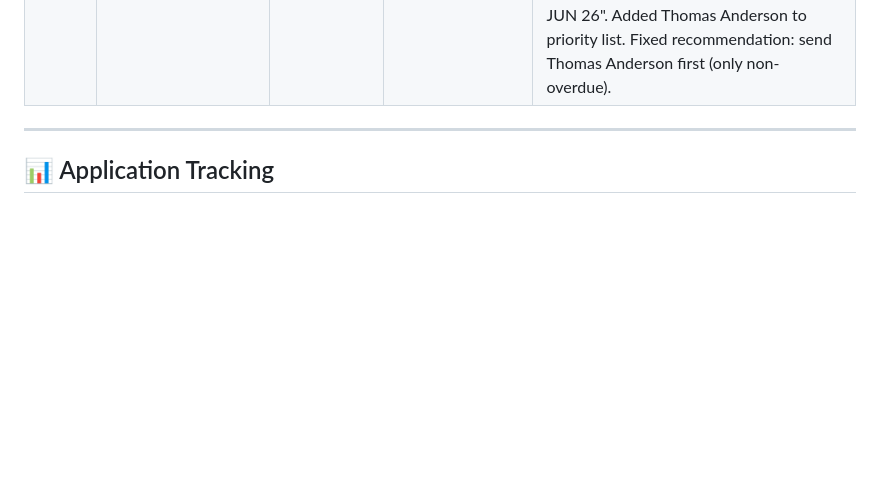
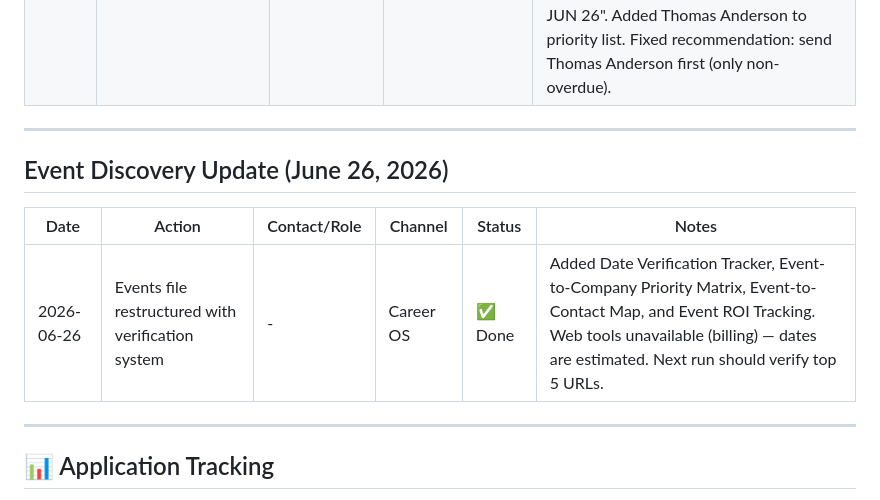
Before and after one commit to 1anard000/automation, a Markdown page: career-os/contacts/outreach-tracker.md, the part around the change. Drawn GitHub-style; blank space fills up the shorter version.

Commit message:
Career OS: Log event discovery update in outreach tracker

```diff
--- a/career-os/contacts/outreach-tracker.md
+++ b/career-os/contacts/outreach-tracker.md
@@ -281,6 +281,13 @@
 
 ---
 
+## Event Discovery Update (June 26, 2026)
+| Date | Action | Contact/Role | Channel | Status | Notes |
+|------|--------|--------------|---------|--------|-------|
+| 2026-06-26 | Events file restructured with verification system | - | Career OS | ✅ Done | Added Date Verification Tracker, Event-to-Company Priority Matrix, Event-to-Contact Map, and Event ROI Tracking. Web tools unavailable (billing) — dates are estimated. Next run should verify top 5 URLs. |
+
+---
+
 ## 📊 Application Tracking
 
 **Current status: 0% application rate (474 roles in database, 0 submitted)**
```
